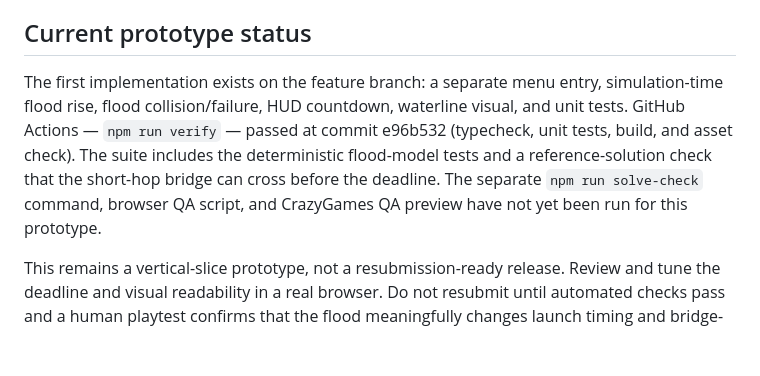
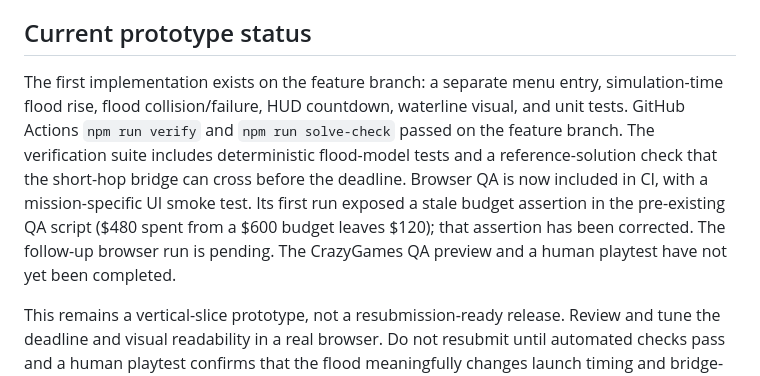
Before and after one commit to dhavalwork97-jpg/Bridge-builder, a Markdown page: docs/CRAZYGAMES_DIFFERENTIATION.md, the part around the change. Rendered like a GitHub page; blank space fills up the shorter version.

Commit message:
docs: update browser QA validation status

```diff
--- a/docs/CRAZYGAMES_DIFFERENTIATION.md
+++ b/docs/CRAZYGAMES_DIFFERENTIATION.md
@@ -58,6 +58,6 @@ An initial optional prototype is now wired into the game behind a separate Flood
 
 ## Current prototype status
 
-The first implementation exists on the feature branch: a separate menu entry, simulation-time flood rise, flood collision/failure, HUD countdown, waterline visual, and unit tests. GitHub Actions — `npm run verify` — passed at commit e96b532 (typecheck, unit tests, build, and asset check). The suite includes the deterministic flood-model tests and a reference-solution check that the short-hop bridge can cross before the deadline. The separate `npm run solve-check` command, browser QA script, and CrazyGames QA preview have not yet been run for this prototype.
+The first implementation exists on the feature branch: a separate menu entry, simulation-time flood rise, flood collision/failure, HUD countdown, waterline visual, and unit tests. GitHub Actions `npm run verify` and `npm run solve-check` passed on the feature branch. The verification suite includes deterministic flood-model tests and a reference-solution check that the short-hop bridge can cross before the deadline. Browser QA is now included in CI, with a mission-specific UI smoke test. Its first run exposed a stale budget assertion in the pre-existing QA script ($480 spent from a $600 budget leaves $120); that assertion has been corrected. The follow-up browser run is pending. The CrazyGames QA preview and a human playtest have not yet been completed.
 
 This remains a vertical-slice prototype, not a resubmission-ready release. Review and tune the deadline and visual readability in a real browser. Do not resubmit until automated checks pass and a human playtest confirms that the flood meaningfully changes launch timing and bridge-design decisions.
```
